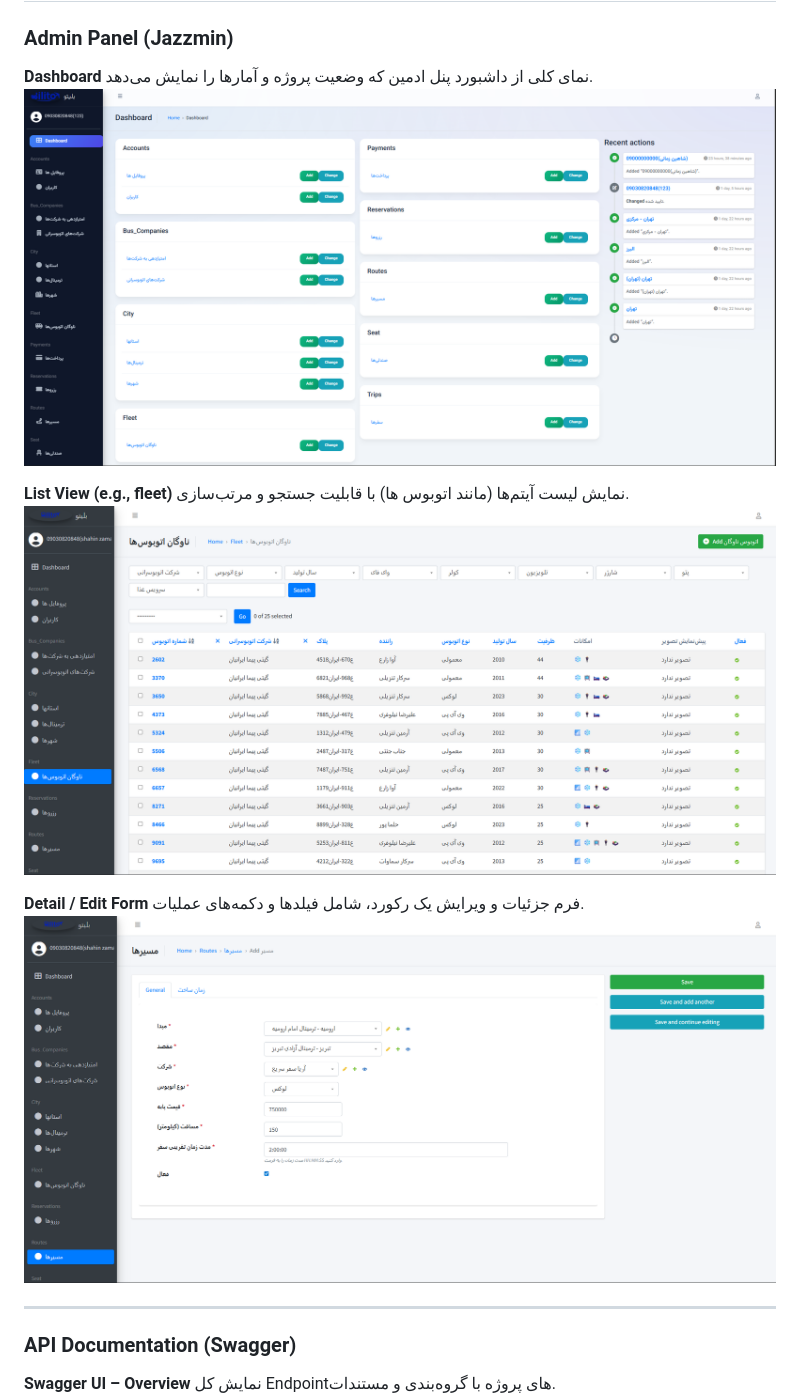
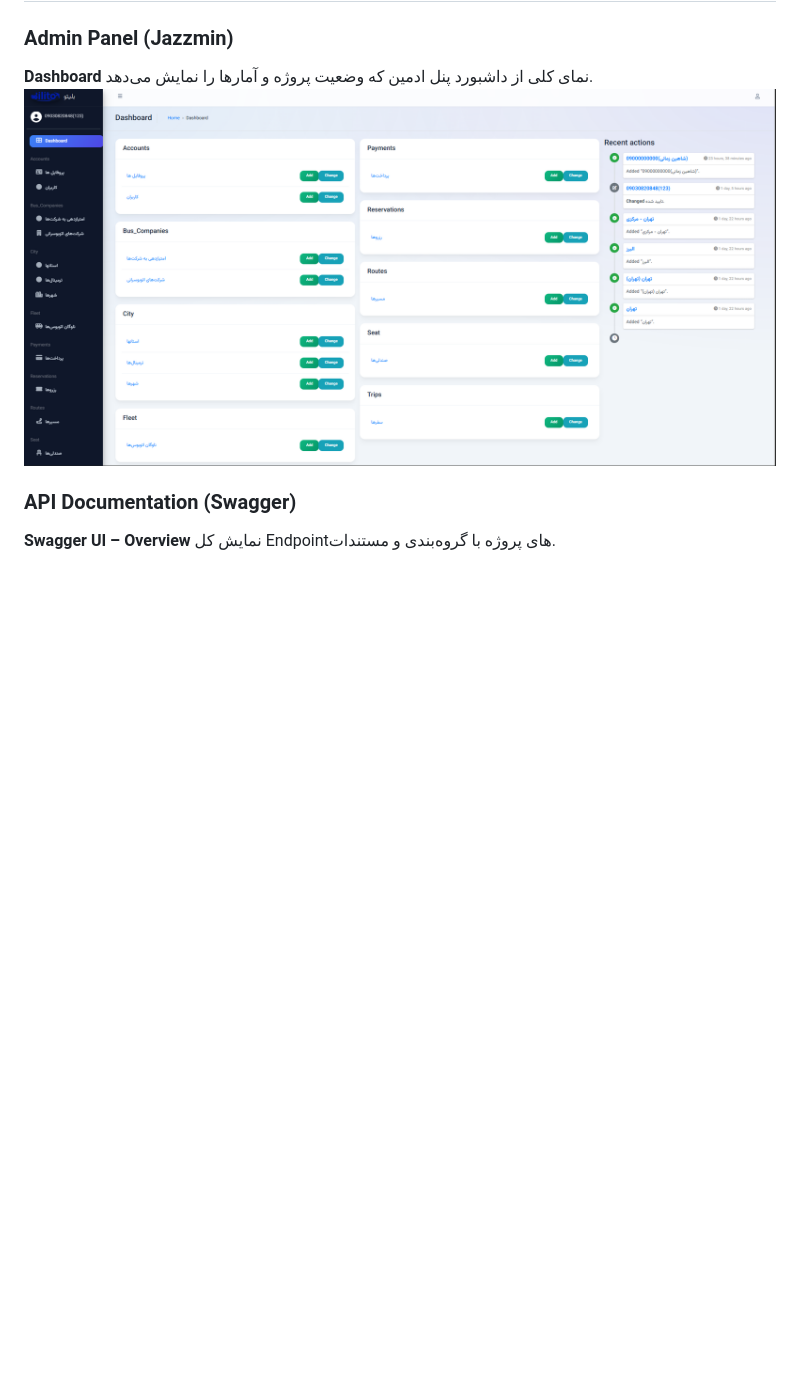
Before and after one commit to lachiincompany/blito-backend, a Markdown page: README.md, the part around one of its changes. Drawn GitHub-style; blank space fills up the shorter version.

```diff
--- a/README.md
+++ b/README.md
@@ -36,16 +36,6 @@
 نمای کلی از داشبورد پنل ادمین که وضعیت پروژه و آمارها را نمایش می‌دهد.
 ![Admin Dashboard](screenshots/admin_dashboard.png)
 
-**List View (e.g., fleet)**
-نمایش لیست آیتم‌ها (مانند اتوبوس ها) با قابلیت جستجو و مرتب‌سازی.
-![fleet List](screenshots/admin_fleet_list.png)
-
-**Detail / Edit Form**
-فرم جزئیات و ویرایش یک رکورد، شامل فیلدها و دکمه‌های عملیات.
-![terminals Edit](screenshots/admin_terminal_edit.png)
-
----
-
 ### API Documentation (Swagger)
 
 **Swagger UI – Overview**
```
Also changed, not shown: other parts of README.md (+54 -18 lines).
